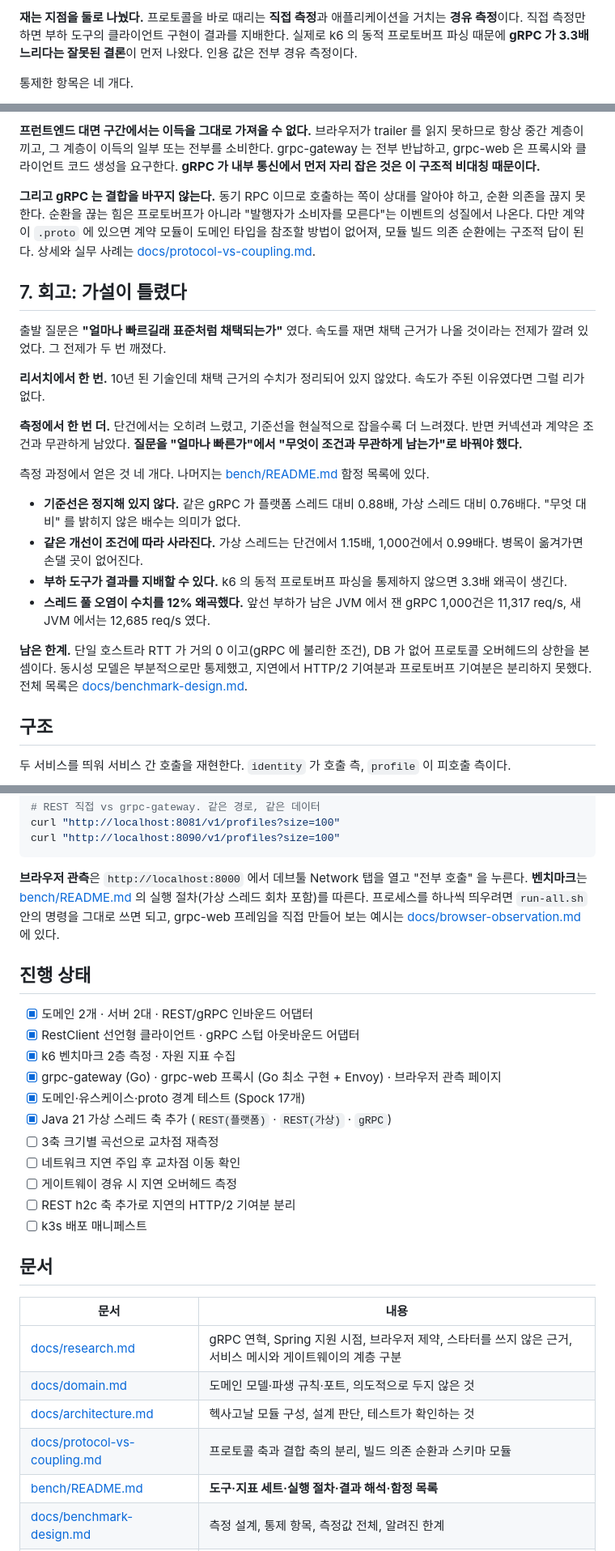
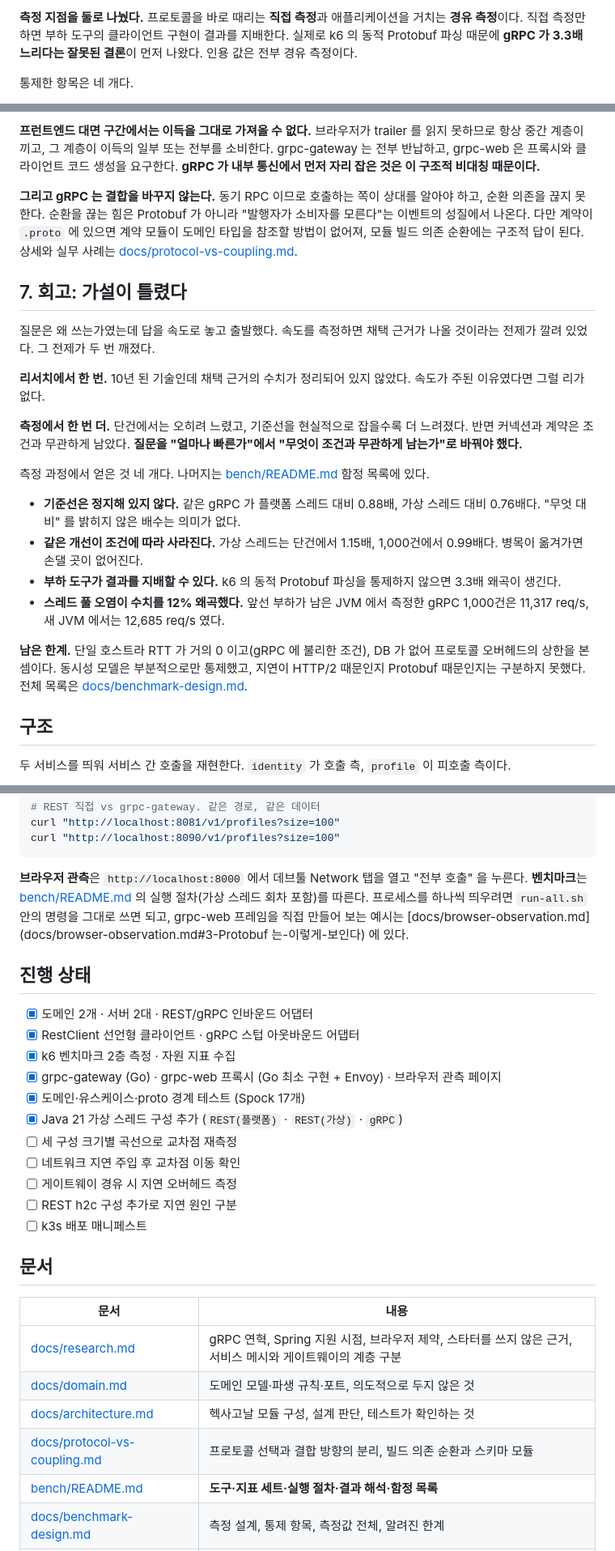
Before and after one commit to idean3885/grpc-vs-rest-lab, a Markdown page: README.md, 3 parts joined by grey strips. Shown at 81% size. GitHub-like rendering.

````diff
--- a/README.md
+++ b/README.md
@@ -65,5 +65,5 @@ MSA 에서 gRPC 는 사실상 표준처럼 채택된다. 그런데 근거로 인
 
-**재는 지점을 둘로 나눴다.** 프로토콜을 바로 때리는 **직접 측정**과 애플리케이션을 거치는 **경유 측정**이다. 직접 측정만 하면 부하 도구의 클라이언트 구현이 결과를 지배한다. 실제로 k6 의 동적 프로토버프 파싱 때문에 **gRPC 가 3.3배 느리다는 잘못된 결론**이 먼저 나왔다. 인용 값은 전부 경유 측정이다.
+**측정 지점을 둘로 나눴다.** 프로토콜을 바로 때리는 **직접 측정**과 애플리케이션을 거치는 **경유 측정**이다. 직접 측정만 하면 부하 도구의 클라이언트 구현이 결과를 지배한다. 실제로 k6 의 동적 Protobuf 파싱 때문에 **gRPC 가 3.3배 느리다는 잘못된 결론**이 먼저 나왔다. 인용 값은 전부 경유 측정이다.
 
 통제한 항목은 네 개다.
 
@@ -180,11 +180,11 @@ hex 분석과 프레임 구조는 [docs/browser-observation.md](docs/browser-obs
 
 **프런트엔드 대면 구간에서는 이득을 그대로 가져올 수 없다.** 브라우저가 trailer 를 읽지 못하므로 항상 중간 계층이 끼고, 그 계층이 이득의 일부 또는 전부를 소비한다. grpc-gateway 는 전부 반납하고, grpc-web 은 프록시와 클라이언트 코드 생성을 요구한다. **gRPC 가 내부 통신에서 먼저 자리 잡은 것은 이 구조적 비대칭 때문이다.**
 
-**그리고 gRPC 는 결합을 바꾸지 않는다.** 동기 RPC 이므로 호출하는 쪽이 상대를 알아야 하고, 순환 의존을 끊지 못한다. 순환을 끊는 힘은 프로토버프가 아니라 "발행자가 소비자를 모른다"는 이벤트의 성질에서 나온다. 다만 계약이 `.proto` 에 있으면 계약 모듈이 도메인 타입을 참조할 방법이 없어져, 모듈 빌드 의존 순환에는 구조적 답이 된다. 상세와 실무 사례는 [docs/protocol-vs-coupling.md](docs/protocol-vs-coupling.md).
+**그리고 gRPC 는 결합을 바꾸지 않는다.** 동기 RPC 이므로 호출하는 쪽이 상대를 알아야 하고, 순환 의존을 끊지 못한다. 순환을 끊는 힘은 Protobuf 가 아니라 "발행자가 소비자를 모른다"는 이벤트의 성질에서 나온다. 다만 계약이 `.proto` 에 있으면 계약 모듈이 도메인 타입을 참조할 방법이 없어져, 모듈 빌드 의존 순환에는 구조적 답이 된다. 상세와 실무 사례는 [docs/protocol-vs-coupling.md](docs/protocol-vs-coupling.md).
 
 ## 7. 회고: 가설이 틀렸다
 
-출발 질문은 **"얼마나 빠르길래 표준처럼 채택되는가"** 였다. 속도를 재면 채택 근거가 나올 것이라는 전제가 깔려 있었다. 그 전제가 두 번 깨졌다.
+질문은 왜 쓰는가였는데 답을 속도로 놓고 출발했다. 속도를 측정하면 채택 근거가 나올 것이라는 전제가 깔려 있었다. 그 전제가 두 번 깨졌다.
 
 **리서치에서 한 번.** 10년 된 기술인데 채택 근거의 수치가 정리되어 있지 않았다. 속도가 주된 이유였다면 그럴 리가 없다.
 
@@ -194,10 +194,10 @@ hex 분석과 프레임 구조는 [docs/browser-observation.md](docs/browser-obs
 
 - **기준선은 정지해 있지 않다.** 같은 gRPC 가 플랫폼 스레드 대비 0.88배, 가상 스레드 대비 0.76배다. "무엇 대비" 를 밝히지 않은 배수는 의미가 없다.
 - **같은 개선이 조건에 따라 사라진다.** 가상 스레드는 단건에서 1.15배, 1,000건에서 0.99배다. 병목이 옮겨가면 손댈 곳이 없어진다.
-- **부하 도구가 결과를 지배할 수 있다.** k6 의 동적 프로토버프 파싱을 통제하지 않으면 3.3배 왜곡이 생긴다.
-- **스레드 풀 오염이 수치를 12% 왜곡했다.** 앞선 부하가 남은 JVM 에서 잰 gRPC 1,000건은 11,317 req/s, 새 JVM 에서는 12,685 req/s 였다.
+- **부하 도구가 결과를 지배할 수 있다.** k6 의 동적 Protobuf 파싱을 통제하지 않으면 3.3배 왜곡이 생긴다.
+- **스레드 풀 오염이 수치를 12% 왜곡했다.** 앞선 부하가 남은 JVM 에서 측정한 gRPC 1,000건은 11,317 req/s, 새 JVM 에서는 12,685 req/s 였다.
 
-**남은 한계.** 단일 호스트라 RTT 가 거의 0 이고(gRPC 에 불리한 조건), DB 가 없어 프로토콜 오버헤드의 상한을 본 셈이다. 동시성 모델은 부분적으로만 통제했고, 지연에서 HTTP/2 기여분과 프로토버프 기여분은 분리하지 못했다. 전체 목록은 [docs/benchmark-design.md](docs/benchmark-design.md#알려진-한계).
+**남은 한계.** 단일 호스트라 RTT 가 거의 0 이고(gRPC 에 불리한 조건), DB 가 없어 프로토콜 오버헤드의 상한을 본 셈이다. 동시성 모델은 부분적으로만 통제했고, 지연이 HTTP/2 때문인지 Protobuf 때문인지는 구분하지 못했다. 전체 목록은 [docs/benchmark-design.md](docs/benchmark-design.md#알려진-한계).
 
 ## 구조
 
@@ -267,7 +267,7 @@ curl "http://localhost:8081/v1/profiles?size=100"
 curl "http://localhost:8090/v1/profiles?size=100"
 ```
 
-**브라우저 관측**은 `http://localhost:8000` 에서 데브툴 Network 탭을 열고 "전부 호출" 을 누른다. **벤치마크**는 [bench/README.md](bench/README.md) 의 실행 절차(가상 스레드 회차 포함)를 따른다. 프로세스를 하나씩 띄우려면 `run-all.sh` 안의 명령을 그대로 쓰면 되고, grpc-web 프레임을 직접 만들어 보는 예시는 [docs/browser-observation.md](docs/browser-observation.md#3-프로토버프는-이렇게-보인다) 에 있다.
+**브라우저 관측**은 `http://localhost:8000` 에서 데브툴 Network 탭을 열고 "전부 호출" 을 누른다. **벤치마크**는 [bench/README.md](bench/README.md) 의 실행 절차(가상 스레드 회차 포함)를 따른다. 프로세스를 하나씩 띄우려면 `run-all.sh` 안의 명령을 그대로 쓰면 되고, grpc-web 프레임을 직접 만들어 보는 예시는 [docs/browser-observation.md](docs/browser-observation.md#3-Protobuf 는-이렇게-보인다) 에 있다.
 
 ## 진행 상태
 
@@ -276,11 +276,11 @@ curl "http://localhost:8090/v1/profiles?size=100"
 - [x] k6 벤치마크 2층 측정 · 자원 지표 수집
 - [x] grpc-gateway (Go) · grpc-web 프록시 (Go 최소 구현 + Envoy) · 브라우저 관측 페이지
 - [x] 도메인·유스케이스·proto 경계 테스트 (Spock 17개)
-- [x] Java 21 가상 스레드 축 추가 (`REST(플랫폼)` · `REST(가상)` · `gRPC`)
-- [ ] 3축 크기별 곡선으로 교차점 재측정
+- [x] Java 21 가상 스레드 구성 추가 (`REST(플랫폼)` · `REST(가상)` · `gRPC`)
+- [ ] 세 구성 크기별 곡선으로 교차점 재측정
 - [ ] 네트워크 지연 주입 후 교차점 이동 확인
 - [ ] 게이트웨이 경유 시 지연 오버헤드 측정
-- [ ] REST h2c 축 추가로 지연의 HTTP/2 기여분 분리
+- [ ] REST h2c 구성 추가로 지연 원인 구분
 - [ ] k3s 배포 매니페스트
 
 ## 문서
@@ -290,7 +290,7 @@ curl "http://localhost:8090/v1/profiles?size=100"
 | [docs/research.md](docs/research.md) | gRPC 연혁, Spring 지원 시점, 브라우저 제약, 스타터를 쓰지 않은 근거, 서비스 메시와 게이트웨이의 계층 구분 |
 | [docs/domain.md](docs/domain.md) | 도메인 모델·파생 규칙·포트, 의도적으로 두지 않은 것 |
 | [docs/architecture.md](docs/architecture.md) | 헥사고날 모듈 구성, 설계 판단, 테스트가 확인하는 것 |
-| [docs/protocol-vs-coupling.md](docs/protocol-vs-coupling.md) | 프로토콜 축과 결합 축의 분리, 빌드 의존 순환과 스키마 모듈 |
+| [docs/protocol-vs-coupling.md](docs/protocol-vs-coupling.md) | 프로토콜 선택과 결합 방향의 분리, 빌드 의존 순환과 스키마 모듈 |
 | [bench/README.md](bench/README.md) | **도구·지표 세트·실행 절차·결과 해석·함정 목록** |
 | [docs/benchmark-design.md](docs/benchmark-design.md) | 측정 설계, 통제 항목, 측정값 전체, 알려진 한계 |
 | [docs/browser-observation.md](docs/browser-observation.md) | 데브툴 관측 결과, hex 분석, 프레임 구조 |
````
Also changed, not shown: other parts of README.md (+30 -30 lines), docs/benchmark-design.md (+34 -34 lines).
